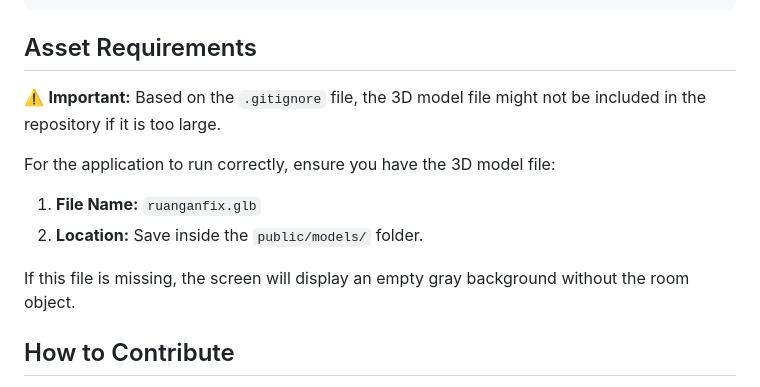
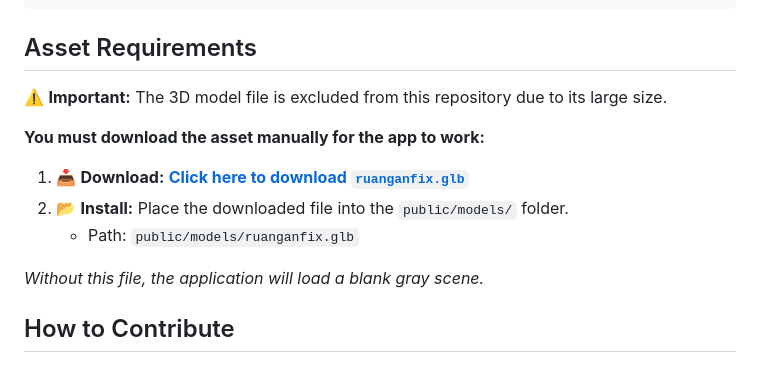
Before and after one commit to qyqystilllearning/FP-Grafkom-ThreeJS, a Markdown page: README.md, the part around the change. Rendered like a GitHub page.

```diff
--- a/README.md
+++ b/README.md
@@ -136,13 +136,16 @@ npm run build
 
 ## Asset Requirements
 
-⚠️ **Important:** Based on the `.gitignore` file, the 3D model file might not be included in the repository if it is too large.
+⚠️ **Important:**
+The 3D model file is excluded from this repository due to its large size.
 
-For the application to run correctly, ensure you have the 3D model file:
-1. **File Name:** `ruanganfix.glb`
-2. **Location:** Save inside the `public/models/` folder.
+**You must download the asset manually for the app to work:**
 
-If this file is missing, the screen will display an empty gray background without the room object.
+1. 📥 **Download:** [**Click here to download `ruanganfix.glb`**](https://drive.google.com/file/d/13Hs3FmpdKLY0ko1xc78KKBBEiETlLzFp/view?usp=sharing)
+2. 📂 **Install:** Place the downloaded file into the `public/models/` folder.
+   - Path: `public/models/ruanganfix.glb`
+
+_Without this file, the application will load a blank gray scene._
 
 ## How to Contribute
 
```
